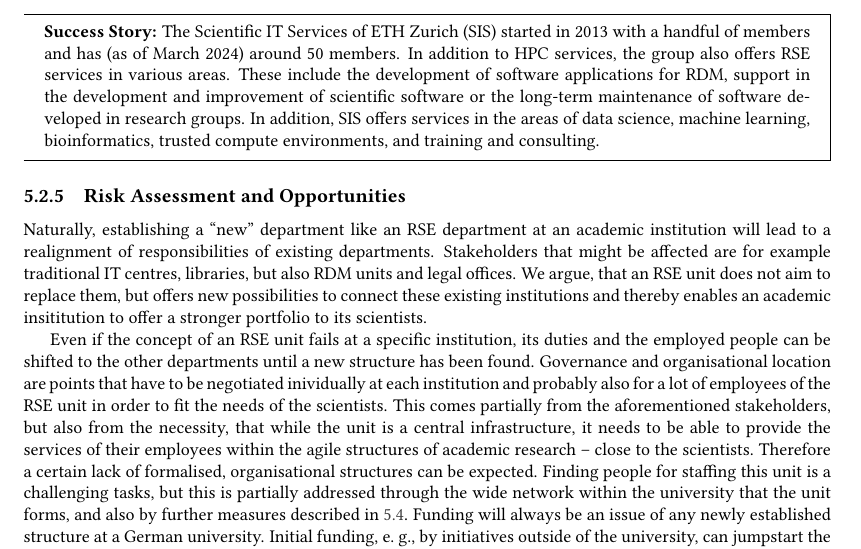
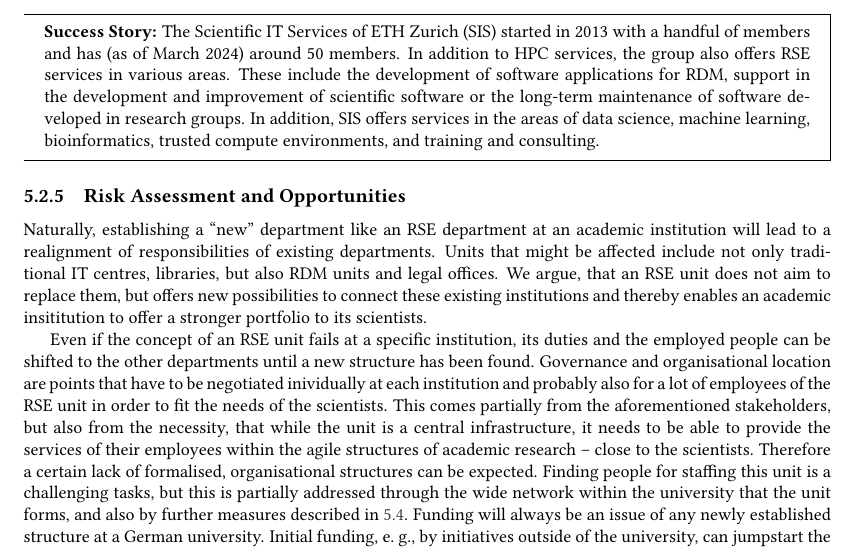
Before and after one commit to DE-RSE/2023_paper-RSE-groups, a LaTeX document (paper.tex): part of page 12 of 17, cut so that both start at the same text. Compiled offline with pdfLaTeX; a LaTeX package or settings file that is missing is left out.

Commit message:
Update paper.tex
Co-authored-by: Magnus Hagdorn <magnus.hagdorn@charite.de>

```diff
--- a/paper.tex
+++ b/paper.tex
@@ -627,7 +627,7 @@ In addition, SIS offers services in the areas of data science, machine learning,
 
 \subsubsection{Risk Assessment and Opportunities}
 Naturally, establishing a “new” department like an RSE department at an academic institution will lead to a realignment of responsibilities of existing departments.
-Stakeholders that might be affected are for example traditional IT centres, libraries, but also RDM units and legal offices.
+Units that might be affected include not only traditional IT centres, libraries, but also RDM units and legal offices.
 We argue, that an RSE unit does not aim to replace them, but offers new possibilities to connect these existing institutions and thereby enables an academic insititution to offer a stronger portfolio to its scientists.
 
 Even if the concept of an RSE unit fails at a specific institution, its duties and the employed people can be shifted to the other departments until a new structure has been found.
```
